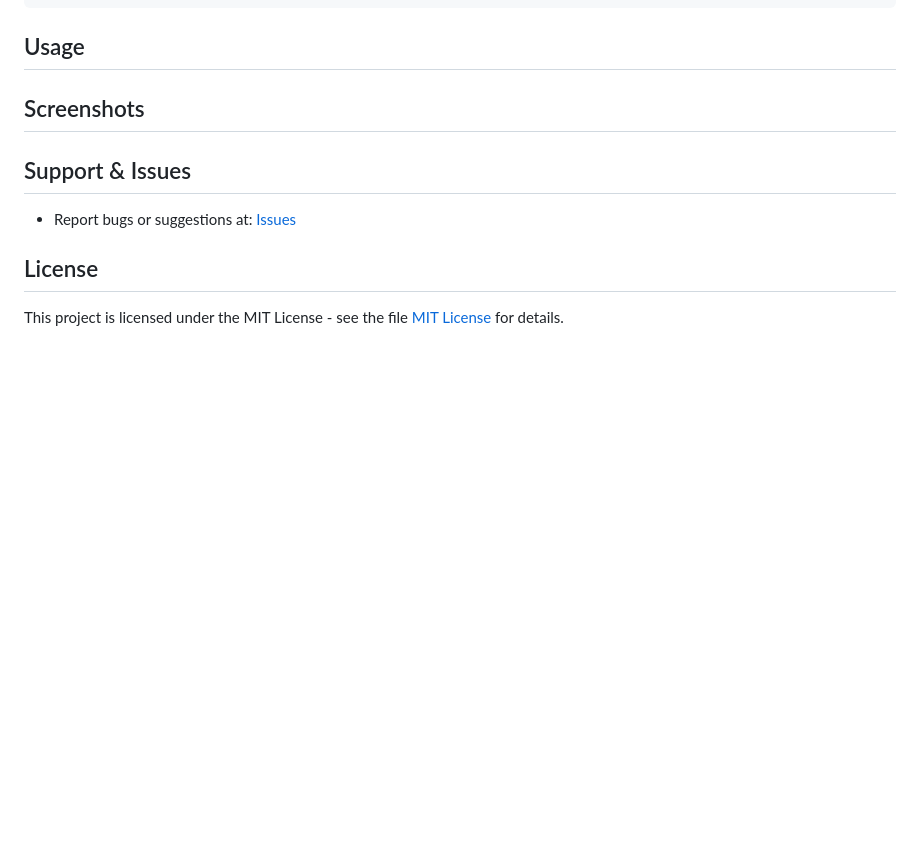
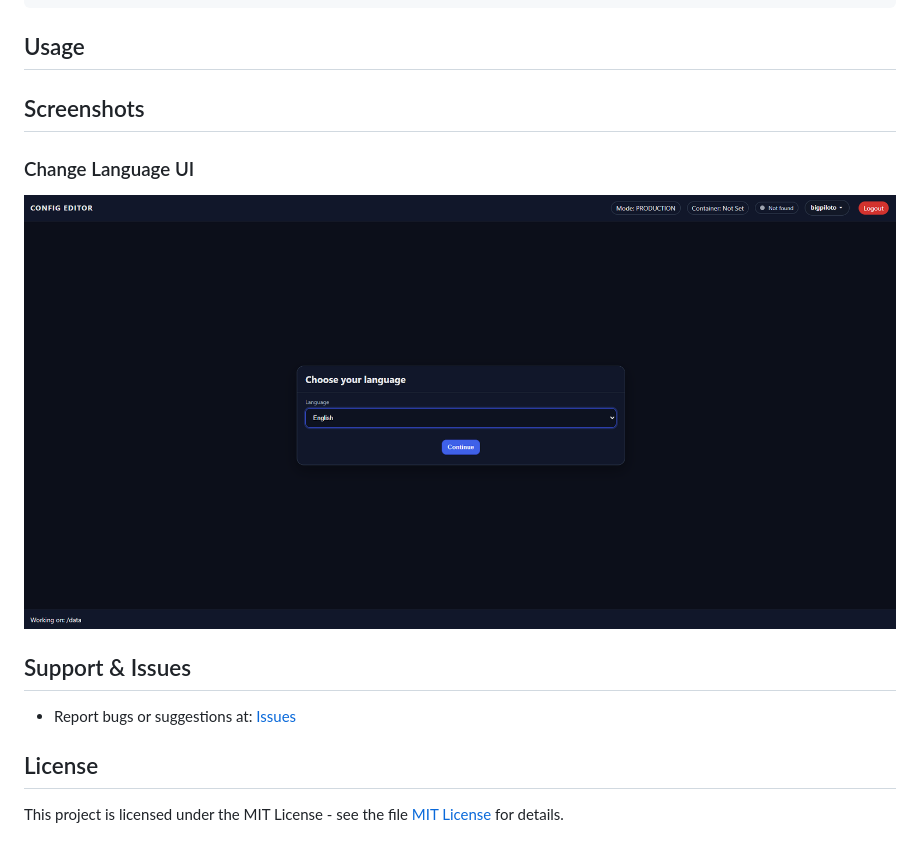
Before and after one commit to BigPiloto/config-editor, a Markdown page: README.md, the part around the change. Drawn GitHub-style; blank space fills up the shorter version.

```diff
--- a/README.md
+++ b/README.md
@@ -119,6 +119,9 @@ docker run -d --name config-editor \
 
 ## Screenshots
 
+### Change Language UI
+![Change Language UI](/documentation/images/screenshot_change_lang.png)
+
 ## Support & Issues
 
 - Report bugs or suggestions at: [Issues](https://github.com/BigPiloto/config-editor/issues)
```
